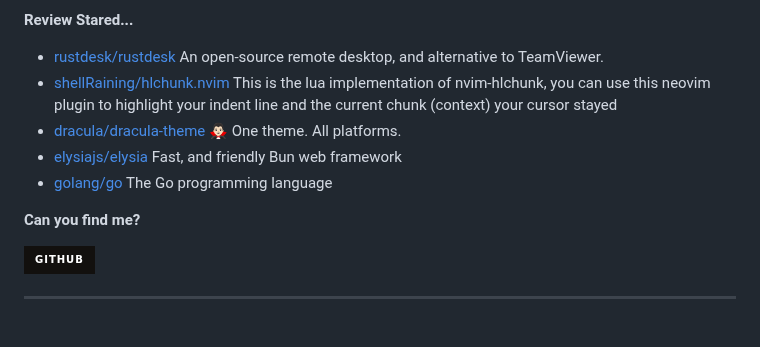
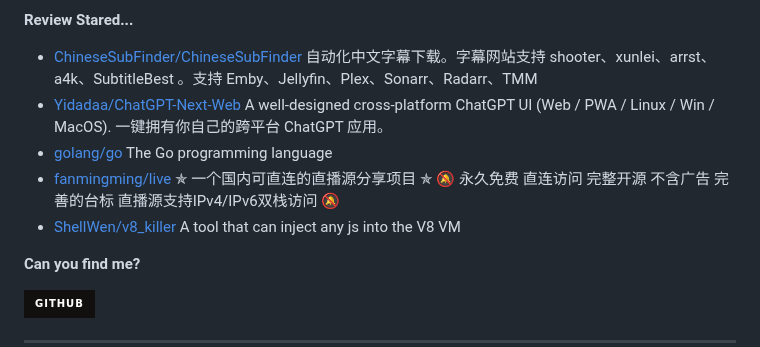
Before and after one commit to Zach677/Zach677, a Markdown page: readme.md, the part around one of its changes. Drawn GitHub-style; badges without logos; blank space fills up the shorter version.

```diff
--- a/readme.md
+++ b/readme.md
@@ -39,7 +39,7 @@ Although my technology is poor now, it will slowly improve in the future.
 
 **Review Stared...**
 
-<ul><li><a href=https://github.com/rustdesk/rustdesk>rustdesk/rustdesk</a><span> An open-source remote desktop, and alternative to TeamViewer.</span></li><li><a href=https://github.com/shellRaining/hlchunk.nvim>shellRaining/hlchunk.nvim</a><span> This is the lua implementation of nvim-hlchunk, you can use this neovim plugin to highlight your indent line and the current chunk (context) your cursor stayed</span></li><li><a href=https://github.com/dracula/dracula-theme>dracula/dracula-theme</a><span> 🧛🏻‍♂️ One theme. All platforms.</span></li><li><a href=https://github.com/elysiajs/elysia>elysiajs/elysia</a><span> Fast, and friendly Bun web framework</span></li><li><a href=https://github.com/golang/go>golang/go</a><span> The Go programming language</span></li></ul>
+<ul><li><a href=https://github.com/ChineseSubFinder/ChineseSubFinder>ChineseSubFinder/ChineseSubFinder</a><span> 自动化中文字幕下载。字幕网站支持 shooter、xunlei、arrst、a4k、SubtitleBest 。支持 Emby、Jellyfin、Plex、Sonarr、Radarr、TMM</span></li><li><a href=https://github.com/Yidadaa/ChatGPT-Next-Web>Yidadaa/ChatGPT-Next-Web</a><span> A well-designed cross-platform ChatGPT UI (Web / PWA / Linux / Win / MacOS). 一键拥有你自己的跨平台 ChatGPT 应用。</span></li><li><a href=https://github.com/golang/go>golang/go</a><span> The Go programming language</span></li><li><a href=https://github.com/fanmingming/live>fanmingming/live</a><span> ✯ 一个国内可直连的直播源分享项目 ✯ 🔕 永久免费 直连访问 完整开源 不含广告 完善的台标 直播源支持IPv4/IPv6双栈访问 🔕</span></li><li><a href=https://github.com/ShellWen/v8_killer>ShellWen/v8_killer</a><span> A tool that can inject any js into the V8 VM</span></li></ul>
 
 **Can you find me?**
 
```
Also changed, not shown: other parts of readme.md (+1 -1 lines).
